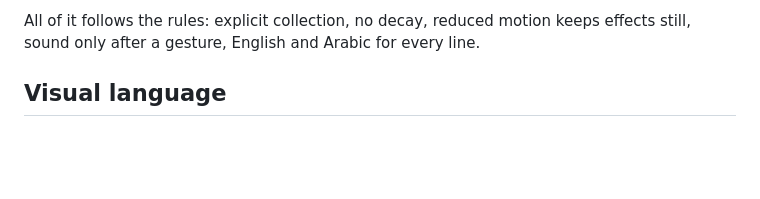
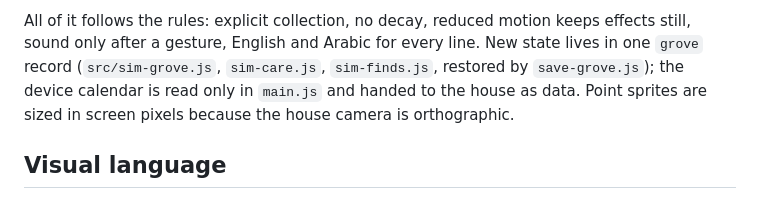
Before and after one commit to TasneemKJ/Bait-Al-dumiah, a Markdown page: DESIGN.md, the part around the change. GitHub-like rendering; blank space fills up the shorter version.

```diff
--- a/DESIGN.md
+++ b/DESIGN.md
@@ -35,6 +35,9 @@ Crossing: New Horizons; mechanisms only). What the player meets:
 
 All of it follows the rules: explicit collection, no decay, reduced motion keeps effects still, sound only after
 a gesture, English and Arabic for every line.
+New state lives in one `grove` record (`src/sim-grove.js`, `sim-care.js`, `sim-finds.js`, restored by
+`save-grove.js`); the device calendar is read only in `main.js` and handed to the house as data. Point sprites
+are sized in screen pixels because the house camera is orthographic.
 
 ## Visual language
 Soft porcelain and cream paper, rose, mint and gold accents, terracotta roof, warm interior light by day, cool moonlight with practical lamps at night. Serif display type for titles and story text, folded cream paper with a red-thread edge, restrained brass hairlines and a warm presentation plinth. Procedural meshes and canvas textures only.
```
Also changed, not shown: TODO.md (+3 -0 lines), docs/research/ITERATIONS-40.md (+6 -0 lines).
